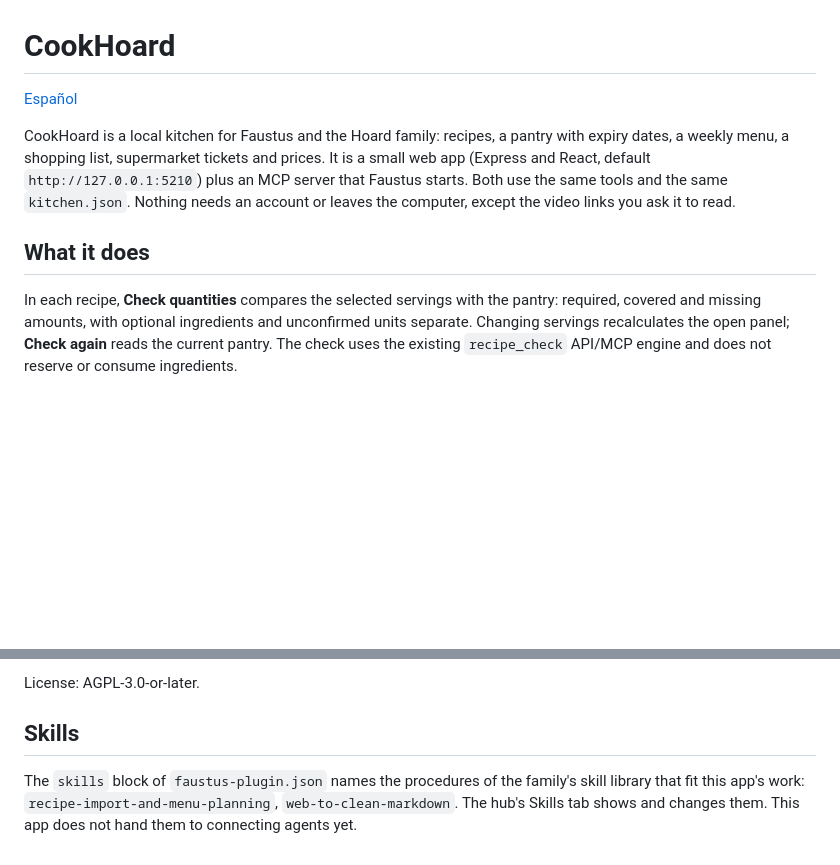
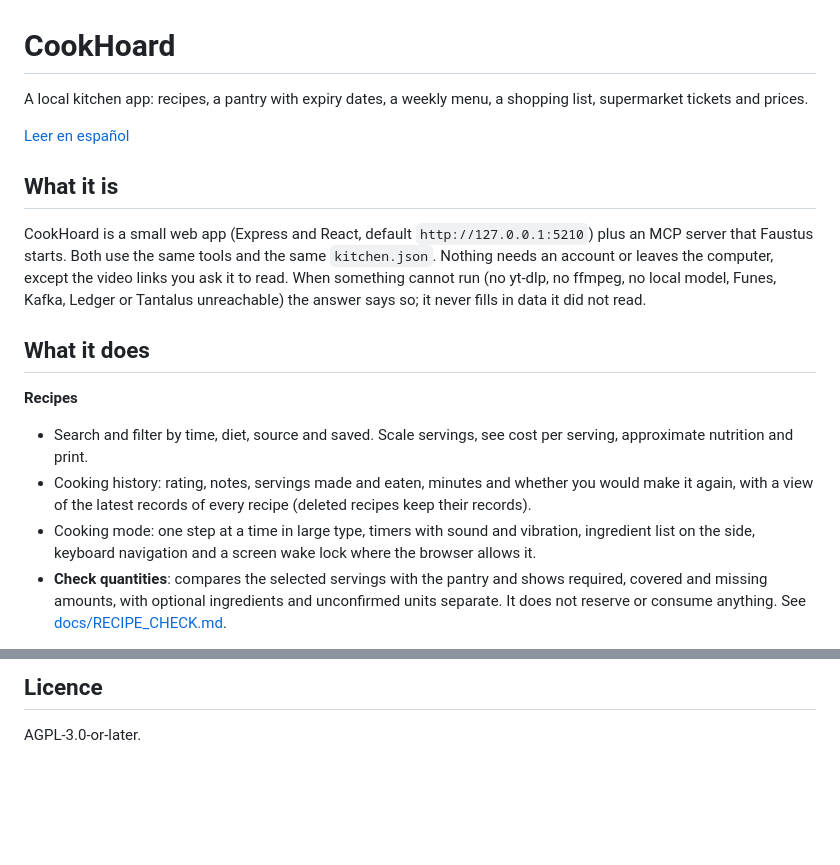
Before and after one commit to Luissalet/CookHoard, a Markdown page: README.md, 2 parts joined by grey strips. Drawn GitHub-style; blank space fills up the shorter version.

```diff
--- a/README.md
+++ b/README.md
@@ -1,14 +1,18 @@
 # CookHoard
 
-[Español](README.es.md)
+A local kitchen app: recipes, a pantry with expiry dates, a weekly menu, a shopping list, supermarket tickets and prices.
 
-CookHoard is a local kitchen for Faustus and the Hoard family: recipes, a pantry with expiry dates, a weekly menu, a shopping list, supermarket tickets and prices. It is a small web app (Express and React, default `http://127.0.0.1:5210`) plus an MCP server that Faustus starts. Both use the same tools and the same `kitchen.json`. Nothing needs an account or leaves the computer, except the video links you ask it to read.
+[Leer en español](README.es.md)
+
+## What it is
+
+CookHoard is a small web app (Express and React, default `http://127.0.0.1:5210`) plus an MCP server that Faustus starts. Both use the same tools and the same `kitchen.json`. Nothing needs an account or leaves the computer, except the video links you ask it to read. When something cannot run (no yt-dlp, no ffmpeg, no local model, Funes, Kafka, Ledger or Tantalus unreachable) the answer says so; it never fills in data it did not read.
 
 ## What it does
 
-In each recipe, **Check quantities** compares the selected servings with the
-pantry: required, covered and missing amounts, with optional ingredients and
-unconfirmed units separate. Changing servings recalculates the open panel;
-**Check again** reads the current pantry. The check uses the existing
-`recipe_check` API/MCP engine and does not reserve or consume ingredients.
+**Recipes**
+- Search and filter by time, diet, source and saved. Scale servings, see cost per serving, approximate nutrition and print.
+- Cooking history: rating, notes, servings made and eaten, minutes and whether you would make it again, with a view of the latest records of every recipe (deleted recipes keep their records).
+- Cooking mode: one step at a time in large type, timers with sound and vibration, ingredient list on the side, keyboard navigation and a screen wake lock where the browser allows it.
+- **Check quantities**: compares the selected servings with the pantry and shows required, covered and missing amounts, with optional ingredients and unconfirmed units separate. It does not reserve or consume anything. See [docs/RECIPE_CHECK.md](docs/RECIPE_CHECK.md).
 
@@ -119,6 +122,4 @@ Tests use invented recipes and tickets, a fake yt-dlp, a fake hub (it answers th
 
-License: AGPL-3.0-or-later.
+## Licence
 
-## Skills
-
-The `skills` block of `faustus-plugin.json` names the procedures of the family's skill library that fit this app's work: `recipe-import-and-menu-planning`, `web-to-clean-markdown`. The hub's Skills tab shows and changes them. This app does not hand them to connecting agents yet.
+AGPL-3.0-or-later.
```
Also changed, not shown: other parts of README.md (+54 -55 lines), README.es.md (+70 -65 lines).
